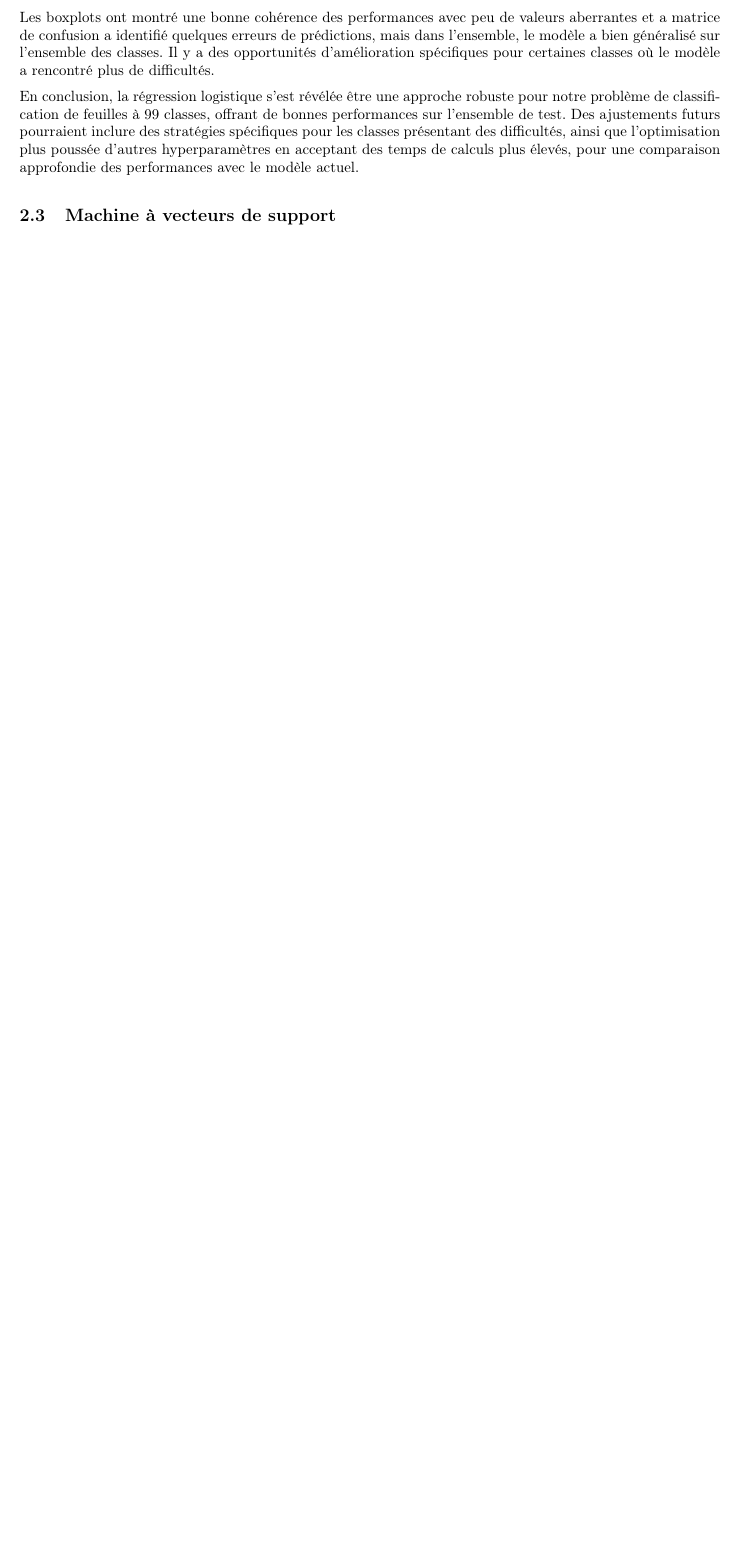
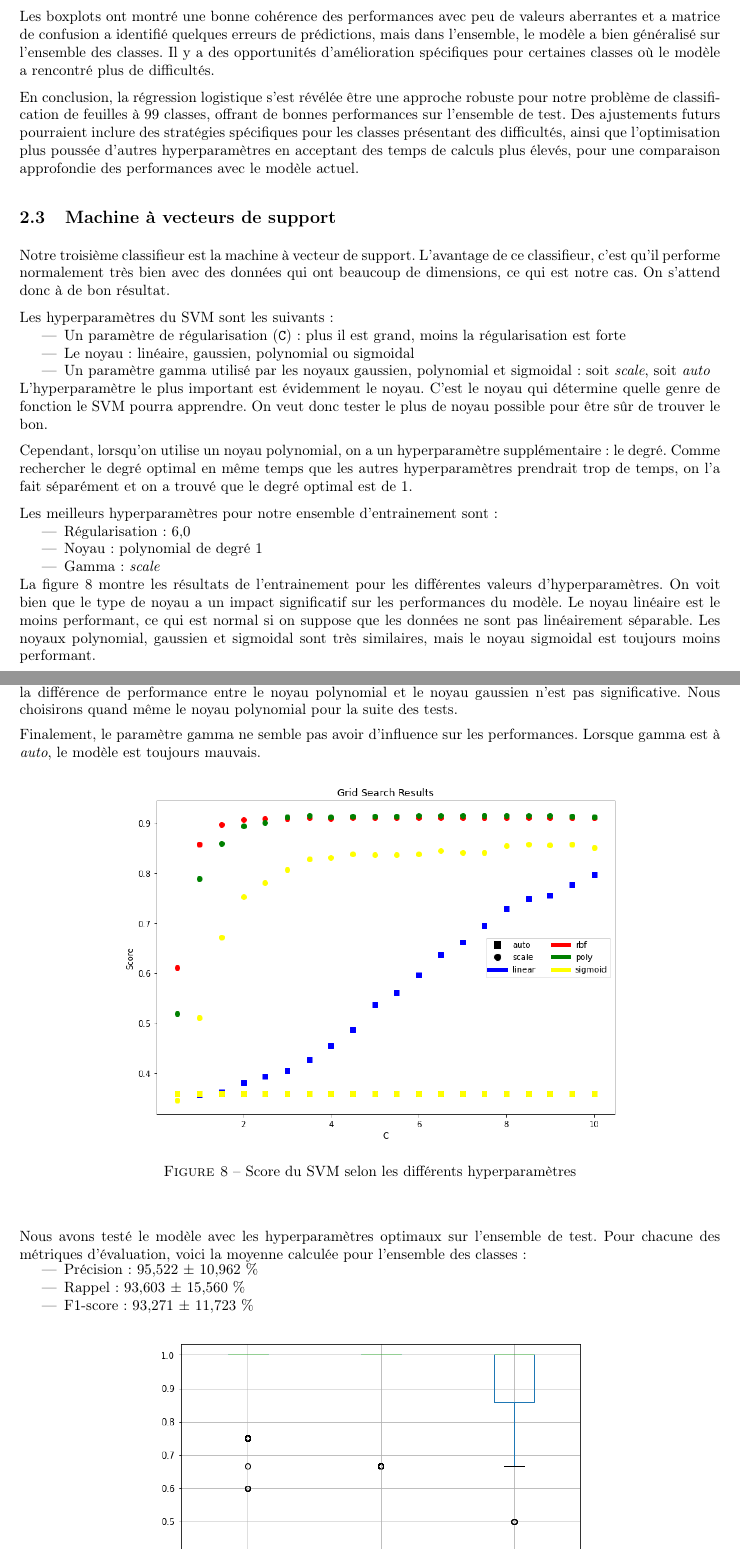
Before and after one commit to Chique80/IFT712-Projet, a LaTeX document (Rapport.tex): part of page 11 of 15 before the commit and two parts of pages 11 and 12 of 18 after it, the two joined at a grey line, cut so that both start at the same text, the shorter picture padded with empty space. Compiled offline with pdfLaTeX.

Commit message:
SVM rapport

```diff
--- a/Rapport.tex
+++ b/Rapport.tex
@@ -291,3 +291,66 @@ En conclusion, la régression logistique s'est révélée être une approche rob
 
 \subsection{Machine à vecteurs de support}
 
+Notre troisième classifieur est la machine à vecteur de support. L'avantage
+de ce classifieur, c'est qu'il performe normalement très bien avec
+des données qui ont beaucoup de dimensions, ce qui est notre cas.
+On s'attend donc à de bon résultat.
+
+Les hyperparamètres du SVM sont les suivants :
+\begin{itemize}
+\item Un paramètre de régularisation (\texttt{C}) : plus il est grand, moins
+la régularisation est forte
+\item Le noyau : linéaire, gaussien, polynomial ou sigmoidal
+\item Un paramètre gamma utilisé par les noyaux gaussien, polynomial et
+sigmoidal : soit \textit{scale}, soit \textit{auto}
+\end{itemize}
+L'hyperparamètre le plus important est évidemment le noyau. C'est
+le noyau qui détermine quelle genre de fonction le SVM pourra apprendre.
+On veut donc tester le plus de noyau possible pour être sûr de trouver
+le bon.
+
+Cependant, lorsqu'on utilise un noyau polynomial, on a un hyperparamètre
+supplémentaire : le degré. Comme rechercher le degré optimal en même
+temps que les autres hyperparamètres prendrait trop de temps, on l'a
+fait séparément et on a trouvé que le degré optimal est de 1.
+
+Les meilleurs hyperparamètres pour notre ensemble d'entrainement sont
+:
+\begin{itemize}
+\item Régularisation : 6,0
+\item Noyau : polynomial de degré 1
+\item Gamma : \textit{scale}
+\end{itemize}
+La figure \ref{fig:Score-du-SVM} montre les résultats de l'entrainement
+pour les différentes valeurs d'hyperparamètres. On voit bien que le
+type de noyau a un impact significatif sur les performances du modèle.
+Le noyau linéaire est le moins performant, ce qui est normal si on
+suppose que les données ne sont pas linéairement séparable. Les noyaux
+polynomial, gaussien et sigmoidal sont très similaires, mais le noyau
+sigmoidal est toujours moins performant.
+
+On remarque aussi que les performances du modèle atteignent un plateau
+à \texttt{C=2}. Au-delà de cette valeur, la différence de performance
+entre le noyau polynomial et le noyau gaussien n'est pas significative.
+Nous choisirons quand même le noyau polynomial pour la suite des tests.
+
+Finalement, le paramètre gamma ne semble pas avoir d'influence sur
+les performances. Lorsque gamma est à \textit{auto}, le modèle est
+toujours mauvais.
+\begin{center}
+\begin{figure}[h]
+\begin{centering}
+\includegraphics[scale=0.55]{images/svm_cross_validation}
+\par\end{centering}
+\caption{\label{fig:Score-du-SVM}Score du SVM selon les différents hyperparamètres}
+\end{figure}
+\par\end{center}
+
+Nous avons testé le modèle avec les hyperparamètres optimaux sur l'ensemble
+de test. Pour chacune des métriques d'évaluation, voici la moyenne
+calculée pour l'ensemble des classes :
+\begin{itemize}
+\item Précision : 95,522 \textpm{} 10,962 \%
+\item Rappel : 93,603 \textpm{} 15,560 \%
+\item F1-score : 93,271 \textpm{} 11,723 \%
+\end{itemize}
@@ -293,0 +362 @@ En conclusion, la régression logistique s'est révélée être une approche rob
+\caption{\label{fig:SVM-evaluation}Distribution des métriques d'évaluation
```
Also changed, not shown: images/svm_cross_validation.eps (added), images/svm_cross_validation.png (added), images/svm_evaluation.eps (added), images/svm_evaluation.png (added), images/svm_matrice_confusion.eps (added), images/svm_matrice_confusion.png (added), Rapport.tex (34 more changed lines), 1 other file.
